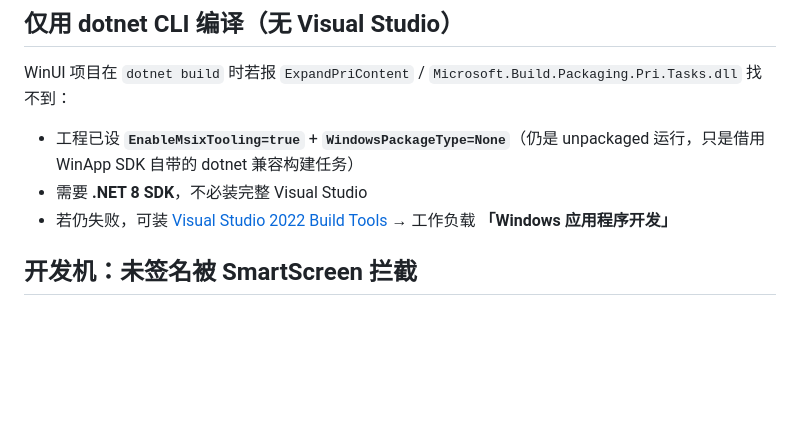
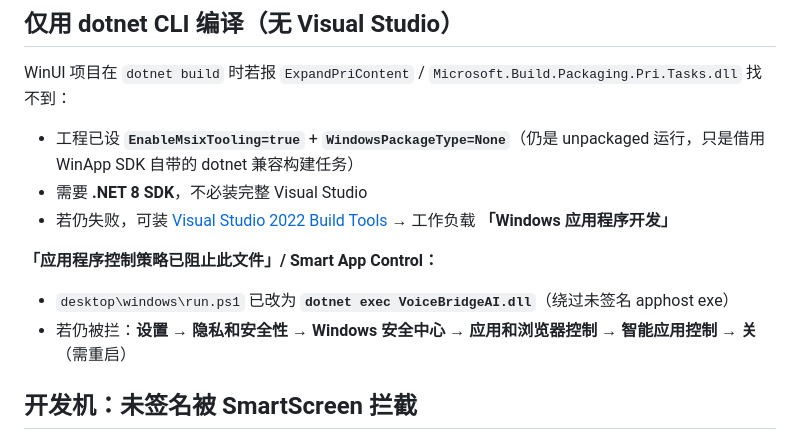
Before and after one commit to PPBrook/VoiceBridgeAI, a Markdown page: docs/windows.md, the part around the change. GitHub-like rendering; blank space fills up the shorter version.

Commit message:
docs(winapp): Smart App Control workaround note
Co-authored-by: Cursor <cursoragent@cursor.com>

```diff
--- a/docs/windows.md
+++ b/docs/windows.md
@@ -96,6 +96,11 @@ WinUI 项目在 `dotnet build` 时若报 `ExpandPriContent` / `Microsoft.Build.P
 - 需要 **.NET 8 SDK**，不必装完整 Visual Studio
 - 若仍失败，可装 [Visual Studio 2022 Build Tools](https://visualstudio.microsoft.com/downloads/) → 工作负载 **「Windows 应用程序开发」**
 
+**「应用程序控制策略已阻止此文件」/ Smart App Control：**
+
+- `desktop\windows\run.ps1` 已改为 **`dotnet exec VoiceBridgeAI.dll`**（绕过未签名 apphost exe）
+- 若仍被拦：**设置 → 隐私和安全性 → Windows 安全中心 → 应用和浏览器控制 → 智能应用控制 → 关**（需重启）
+
 ## 开发机：未签名被 SmartScreen 拦截
 
 本地 `dotnet run` / `bin\...\VoiceBridgeAI.exe` **没有 Authenticode 签名**，Windows 可能提示「未知发布者」或 Defender 隔离。
```
